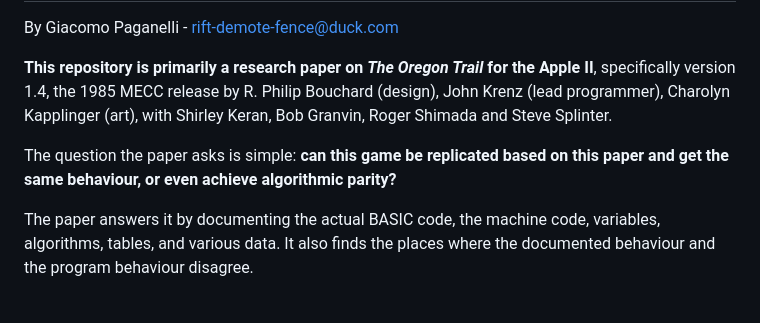
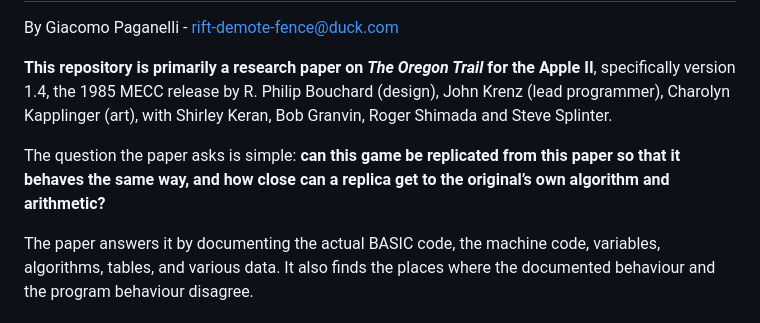
Before and after one commit to payrings/theoregontrail, a Markdown page: README.md, the part around the change. GitHub-like rendering.

Commit message:
Revised the README again

```diff
--- a/README.md
+++ b/README.md
@@ -5,7 +5,7 @@ By Giacomo Paganelli - rift-demote-fence@duck.com
 **This repository is primarily a research paper on *The Oregon Trail*
 for the Apple II**, specifically version 1.4, the 1985 MECC release by R. Philip Bouchard (design), John Krenz (lead programmer), Charolyn Kapplinger (art), with Shirley Keran, Bob Granvin, Roger Shimada and Steve Splinter.
 
-The question the paper asks is simple: **can this game be replicated based on this paper and get the same behaviour, or even achieve algorithmic parity?**
+The question the paper asks is simple: **can this game be replicated from this paper so that it behaves the same way, and how close can a replica get to the original’s own algorithm and arithmetic?**
 
 The paper answers it by documenting the actual BASIC code, the machine code, variables, algorithms, tables, and various data. It also finds the places where the documented behaviour and the program behaviour disagree.
 
```
